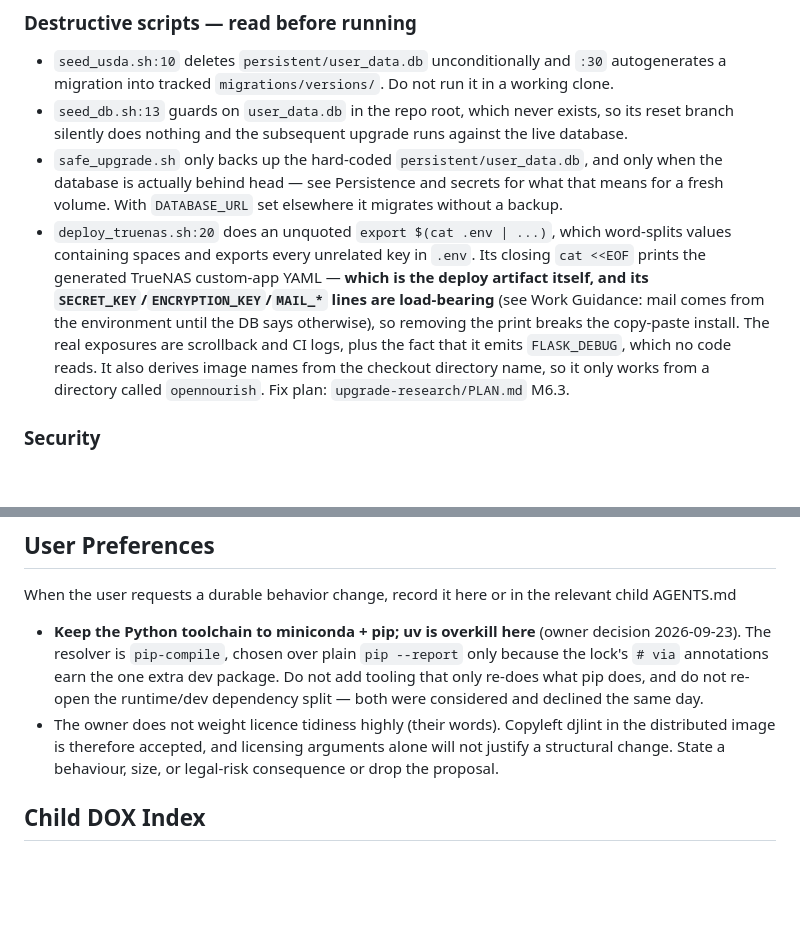
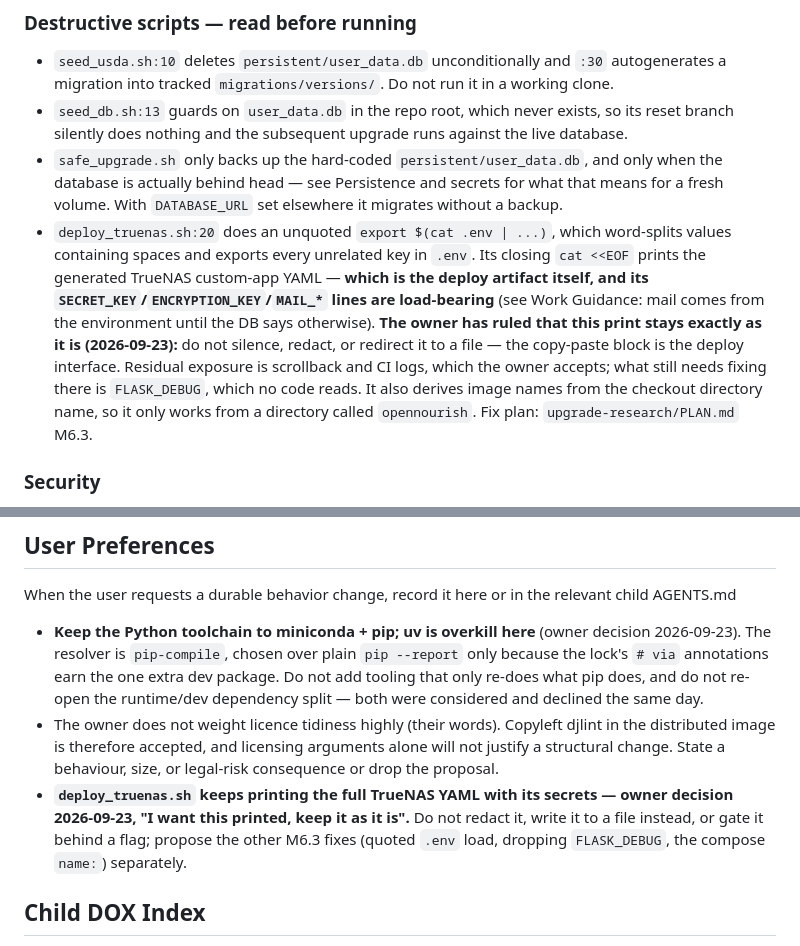
Before and after one commit to alpharesearch/OpenNourish, a Markdown page: AGENTS.md, 2 parts joined by grey strips. Drawn GitHub-style; blank space fills up the shorter version.

Commit message:
docs: owner keeps the printed TrueNAS YAML; drop the redaction proposal from M6.3

```diff
--- a/AGENTS.md
+++ b/AGENTS.md
@@ -143,7 +143,7 @@ Root owns the repository-wide contract and the top-level files that have no fold
 - `seed_usda.sh:10` deletes `persistent/user_data.db` unconditionally and `:30` autogenerates a migration into tracked `migrations/versions/`. Do not run it in a working clone.
 - `seed_db.sh:13` guards on `user_data.db` in the repo root, which never exists, so its reset branch silently does nothing and the subsequent upgrade runs against the live database.
 - `safe_upgrade.sh` only backs up the hard-coded `persistent/user_data.db`, and only when the database is actually behind head — see Persistence and secrets for what that means for a fresh volume. With `DATABASE_URL` set elsewhere it migrates without a backup.
-- `deploy_truenas.sh:20` does an unquoted `export $(cat .env | ...)`, which word-splits values containing spaces and exports every unrelated key in `.env`. Its closing `cat <<EOF` prints the generated TrueNAS custom-app YAML — **which is the deploy artifact itself, and its `SECRET_KEY`/`ENCRYPTION_KEY`/`MAIL_*` lines are load-bearing** (see Work Guidance: mail comes from the environment until the DB says otherwise), so removing the print breaks the copy-paste install. The real exposures are scrollback and CI logs, plus the fact that it emits `FLASK_DEBUG`, which no code reads. It also derives image names from the checkout directory name, so it only works from a directory called `opennourish`. Fix plan: `upgrade-research/PLAN.md` M6.3.
+- `deploy_truenas.sh:20` does an unquoted `export $(cat .env | ...)`, which word-splits values containing spaces and exports every unrelated key in `.env`. Its closing `cat <<EOF` prints the generated TrueNAS custom-app YAML — **which is the deploy artifact itself, and its `SECRET_KEY`/`ENCRYPTION_KEY`/`MAIL_*` lines are load-bearing** (see Work Guidance: mail comes from the environment until the DB says otherwise). **The owner has ruled that this print stays exactly as it is (2026-09-23):** do not silence, redact, or redirect it to a file — the copy-paste block is the deploy interface. Residual exposure is scrollback and CI logs, which the owner accepts; what still needs fixing there is `FLASK_DEBUG`, which no code reads. It also derives image names from the checkout directory name, so it only works from a directory called `opennourish`. Fix plan: `upgrade-research/PLAN.md` M6.3.
 
 ### Security
 
@@ -187,6 +187,7 @@ When the user requests a durable behavior change, record it here or in the relev
 
 - **Keep the Python toolchain to miniconda + pip; uv is overkill here** (owner decision 2026-09-23). The resolver is `pip-compile`, chosen over plain `pip --report` only because the lock's `# via` annotations earn the one extra dev package. Do not add tooling that only re-does what pip does, and do not re-open the runtime/dev dependency split — both were considered and declined the same day.
 - The owner does not weight licence tidiness highly (their words). Copyleft djlint in the distributed image is therefore accepted, and licensing arguments alone will not justify a structural change. State a behaviour, size, or legal-risk consequence or drop the proposal.
+- **`deploy_truenas.sh` keeps printing the full TrueNAS YAML with its secrets — owner decision 2026-09-23, "I want this printed, keep it as it is".** Do not redact it, write it to a file instead, or gate it behind a flag; propose the other M6.3 fixes (quoted `.env` load, dropping `FLASK_DEBUG`, the compose `name:`) separately.
 
 ## Child DOX Index
 
```
Also changed, not shown: upgrade-research/PLAN.md (+11 -7 lines).
